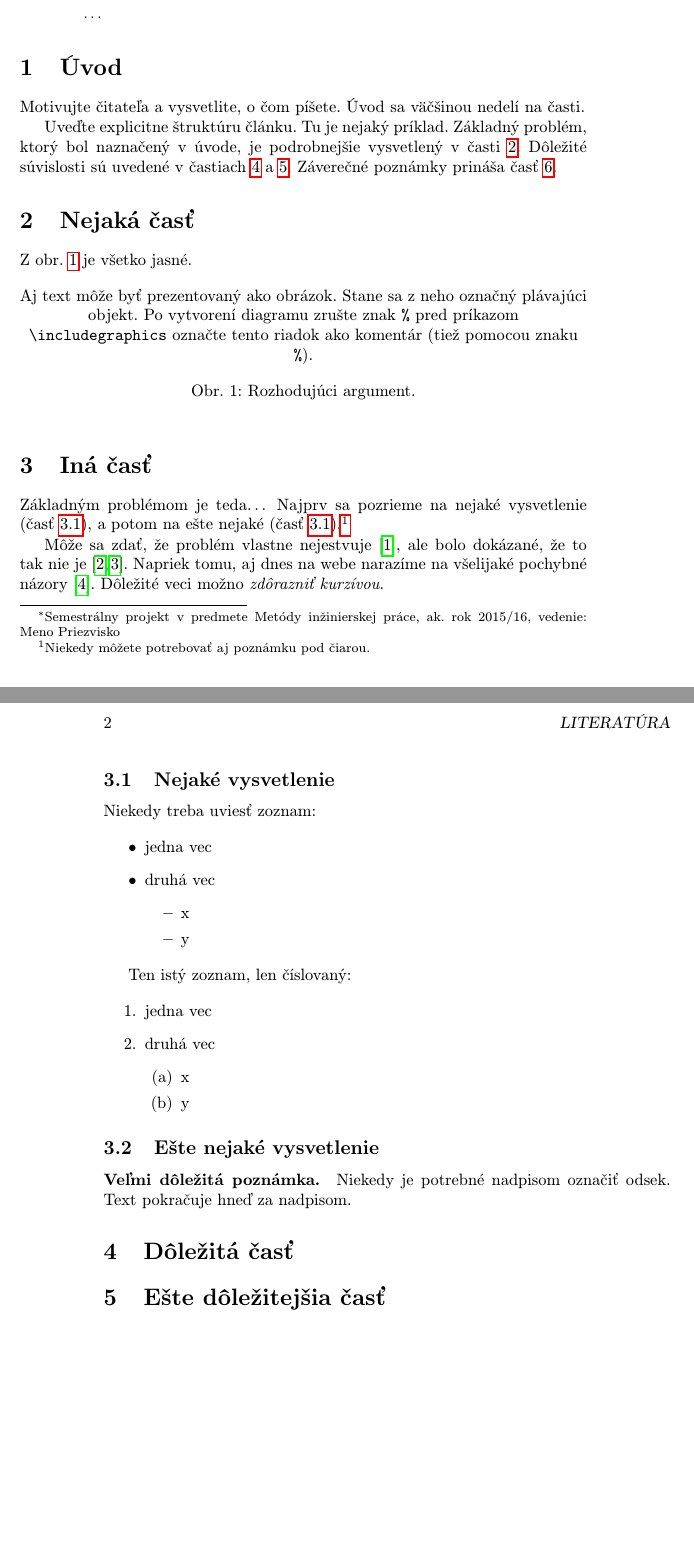
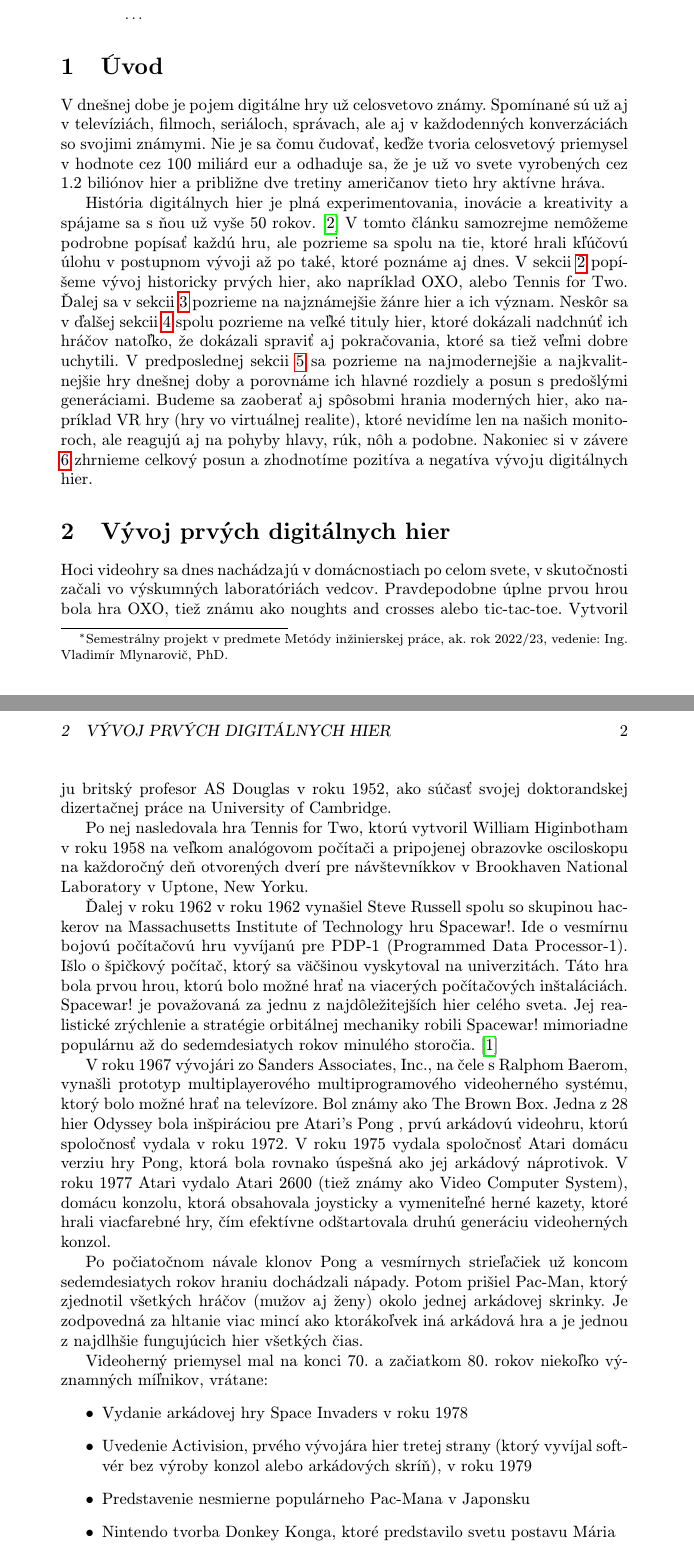
Before and after one commit to denisholly/mip_clanok, a LaTeX paper (clanok.tex): two parts of pages 1 and 2 of 2 before the commit and two parts of pages 1 and 2 of 3 after it, joined at a grey line, cut so that both start at the same text, the shorter picture padded with empty space. Compiled offline with pdfLaTeX.

Commit message:
predbezna verzia clanku

```diff
--- a/clanok.tex
+++ b/clanok.tex
@@ -1,6 +1,6 @@
 % Metódy inžinierskej práce
 
-\documentclass[10pt,twoside,slovak,a4paper]{article}
+\documentclass[10pt,oneside,slovak,a4paper]{article}
 
 \usepackage[slovak]{babel}
 %\usepackage[T1]{fontenc}
@@ -15,15 +15,15 @@
 
 \pagestyle{headings}
 
-\title{Názov\thanks{Semestrálny projekt v predmete Metódy inžinierskej práce, ak. rok 2015/16, vedenie: Meno Priezvisko}} % meno a priezvisko vyučujúceho na cvičeniach
+\title{História a vývoj digitálnych hier\thanks{Semestrálny projekt v predmete Metódy inžinierskej práce, ak. rok 2022/23, vedenie: Ing. Vladimír Mlynarovič, PhD.}} % meno a priezvisko vyučujúceho na cvičeniach
 
-\author{Meno Priezvisko\\[2pt]
+\author{Denis Hollý\\[2pt]
 	{\small Slovenská technická univerzita v Bratislave}\\
 	{\small Fakulta informatiky a informačných technológií}\\
-	{\small \texttt{...@stuba.sk}}
+	{\small \texttt{xhollyd@stuba.sk}}
 	}
 
-\date{\small 30. september 2015} % upravte
+\date{\small 6. november 2022} % upravte
 
 
 
@@ -39,84 +39,40 @@
 
 \section{Úvod}
 
-Motivujte čitateľa a vysvetlite, o čom píšete. Úvod sa väčšinou nedelí na časti.
+V dnešnej dobe je pojem digitálne hry už celosvetovo známy. Spomínané sú už aj v televíziách, filmoch, seriáloch, správach, ale aj v každodenných konverzáciách so svojimi známymi. Nie je sa čomu čudovať, keďže tvoria celosvetový priemysel v hodnote cez 100 miliárd eur a odhaduje sa, že je už vo svete vyrobených cez 1.2 biliónov hier a približne dve tretiny američanov tieto hry aktívne hráva.
 
-Uveďte explicitne štruktúru článku. Tu je nejaký príklad.
-Základný problém, ktorý bol naznačený v úvode, je podrobnejšie vysvetlený v časti~\ref{nejaka}.
-Dôležité súvislosti sú uvedené v častiach~\ref{dolezita} a~\ref{dolezitejsia}.
-Záverečné poznámky prináša časť~\ref{zaver}.
+História digitálnych hier je plná experimentovania, inovácie a kreativity a spájame sa s ňou už vyše 50 rokov.~\cite{Sage:2006} V tomto článku samozrejme nemôžeme podrobne popísať každú hru, ale pozrieme sa spolu na tie, ktoré hrali kľúčovú úlohu v postupnom vývoji až po také, ktoré poznáme aj dnes. V sekcii \ref{druha} popíšeme vývoj historicky prvých hier, ako napríklad OXO, alebo Tennis for Two. Ďalej sa v sekcii \ref{tretia} pozrieme na najznámejšie žánre hier a ich význam. Neskôr sa v ďalšej sekcii \ref{stvrta} spolu pozrieme na veľké tituly hier, ktoré dokázali nadchnúť ich hráčov natoľko, že dokázali spraviť aj pokračovania, ktoré sa tiež veľmi dobre uchytili. V predposlednej sekcii \ref{piata} sa pozrieme na najmodernejšie a najkvalitnejšie hry dnešnej doby a porovnáme ich hlavné rozdiely a posun s predošlými generáciami. Budeme sa zaoberať aj spôsobmi hrania moderných hier, ako napríklad VR hry (hry vo virtuálnej realite), ktoré nevidíme len na našich monitoroch, ale reagujú aj na pohyby hlavy, rúk, nôh a podobne. Nakoniec si v závere \ref{zaver} zhrnieme celkový posun a zhodnotíme pozitíva a negatíva vývoju digitálnych hier.
 
+\section{Vývoj prvých digitálnych hier} \label{druha}
 
+Hoci videohry sa dnes nachádzajú v domácnostiach po celom svete, v skutočnosti začali vo výskumných laboratóriách vedcov. Pravdepodobne úplne prvou hrou bola hra OXO, tiež známu ako noughts and crosses alebo tic-tac-toe. Vytvoril ju britský profesor AS Douglas v roku 1952, ako súčasť svojej doktorandskej dizertačnej práce na University of Cambridge.
 
-\section{Nejaká časť} \label{nejaka}
+Po nej nasledovala hra Tennis for Two, ktorú vytvoril William Higinbotham v roku 1958 na veľkom analógovom počítači a pripojenej obrazovke osciloskopu na každoročný deň otvorených dverí pre návštevníkkov v Brookhaven National Laboratory v Uptone, New Yorku.
 
-Z obr.~\ref{f:rozhod} je všetko jasné.
+Ďalej v roku 1962 v roku 1962 vynašiel Steve Russell spolu so skupinou hackerov na Massachusetts Institute of Technology hru Spacewar!. Ide o vesmírnu bojovú počítačovú hru vyvíjanú pre PDP-1 (Programmed Data Processor-1). Išlo o špičkový počítač, ktorý sa väčšinou vyskytoval na univerzitách. Táto hra bola prvou hrou, ktorú bolo možné hrať na viacerých počítačových inštaláciách. Spacewar! je považovaná za jednu z najdôležitejších hier celého sveta. Jej realistické zrýchlenie a stratégie orbitálnej mechaniky robili Spacewar! mimoriadne populárnu až do sedemdesiatych rokov minulého storočia.~\cite{Kinephanos:2015}
 
-\begin{figure*}[tbh]
-\centering
-%\includegraphics[scale=1.0]{diagram.pdf}
-Aj text môže byť prezentovaný ako obrázok. Stane sa z neho označný plávajúci objekt. Po vytvorení diagramu zrušte znak \texttt{\%} pred príkazom \verb|\includegraphics| označte tento riadok ako komentár (tiež pomocou znaku \texttt{\%}).
-\caption{Rozhodujúci argument.}
-\label{f:rozhod}
-\end{figure*}
+V roku 1967 vývojári zo Sanders Associates, Inc., na čele s Ralphom Baerom, vynašli prototyp multiplayerového multiprogramového videoherného systému, ktorý bolo možné hrať na televízore. Bol známy ako The Brown Box. Jedna z 28 hier Odyssey bola inšpiráciou pre Atari's Pong , prvú arkádovú videohru, ktorú spoločnosť vydala v roku 1972. V roku 1975 vydala spoločnosť Atari domácu verziu hry Pong, ktorá bola rovnako úspešná ako jej arkádový náprotivok. V roku 1977 Atari vydalo Atari 2600 (tiež známy ako Video Computer System), domácu konzolu, ktorá obsahovala joysticky a vymeniteľné herné kazety, ktoré hrali viacfarebné hry, čím efektívne odštartovala druhú generáciu videoherných konzol.
 
+Po počiatočnom návale klonov Pong a vesmírnych strieľačiek už koncom sedemdesiatych rokov hraniu dochádzali nápady. Potom prišiel Pac-Man, ktorý zjednotil všetkých hráčov (mužov aj ženy) okolo jednej arkádovej skrinky. Je zodpovedná za hltanie viac mincí ako ktorákoľvek iná arkádová hra a je jednou z najdlhšie fungujúcich hier všetkých čias.
 
-
-\section{Iná časť} \label{ina}
-
-Základným problémom je teda\ldots{} Najprv sa pozrieme na nejaké vysvetlenie (časť~\ref{ina:nejake}), a potom na ešte nejaké (časť~\ref{ina:nejake}).\footnote{Niekedy môžete potrebovať aj poznámku pod čiarou.}
-
-Môže sa zdať, že problém vlastne nejestvuje\cite{Coplien:MPD}, ale bolo dokázané, že to tak nie je~\cite{Czarnecki:Staged, Czarnecki:Progress}. Napriek tomu, aj dnes na webe narazíme na všelijaké pochybné názory\cite{PLP-Framework}. Dôležité veci možno \emph{zdôrazniť kurzívou}.
-
-
-\subsection{Nejaké vysvetlenie} \label{ina:nejake}
-
-Niekedy treba uviesť zoznam:
-
+Videoherný priemysel mal na konci 70. a začiatkom 80. rokov niekoľko významných míľnikov, vrátane:
 \begin{itemize}
-\item jedna vec
-\item druhá vec
-	\begin{itemize}
-	\item x
-	\item y
-	\end{itemize}
+\item Vydanie arkádovej hry Space Invaders v roku 1978
+\item Uvedenie Activision, prvého vývojára hier tretej strany (ktorý vyvíjal softvér bez výroby konzol alebo arkádových skríň), v roku 1979
+\item Predstavenie nesmierne populárneho Pac-Mana v Japonsku
+\item Nintendo tvorba Donkey Konga, ktoré predstavilo svetu postavu Mária
+\item Microsoft vydal svoju prvú hru Flight Simulator
 \end{itemize}
 
-Ten istý zoznam, len číslovaný:
+\section{Veľké tituly hier} \label{tretia}
 
-\begin{enumerate}
-\item jedna vec
-\item druhá vec
-	\begin{enumerate}
-	\item x
-	\item y
-	\end{enumerate}
-\end{enumerate}
+\section{Žánre počítačových hier} \label{stvrta}
 
-
-\subsection{Ešte nejaké vysvetlenie} \label{ina:este}
-
-\paragraph{Veľmi dôležitá poznámka.}
-Niekedy je potrebné nadpisom označiť odsek. Text pokračuje hneď za nadpisom.
-
-
-
-\section{Dôležitá časť} \label{dolezita}
-
-
-
-
-\section{Ešte dôležitejšia časť} \label{dolezitejsia}
-
-
-
+\section{Moderné hry} \label{piata}
 
 \section{Záver} \label{zaver} % prípadne iný variant názvu
 
-
-
 %\acknowledgement{Ak niekomu chcete poďakovať\ldots}
-
 
 % týmto sa generuje zoznam literatúry z obsahu súboru literatura.bib podľa toho, na čo sa v článku odkazujete
 \bibliography{literatura}
```
Also changed, not shown: literatura.bib (+12 -47 lines).
